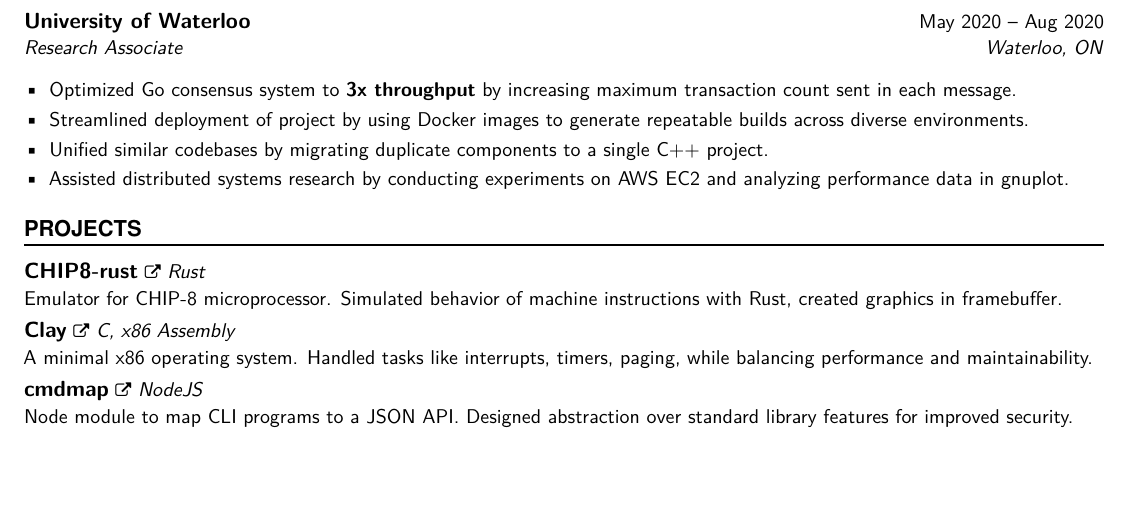
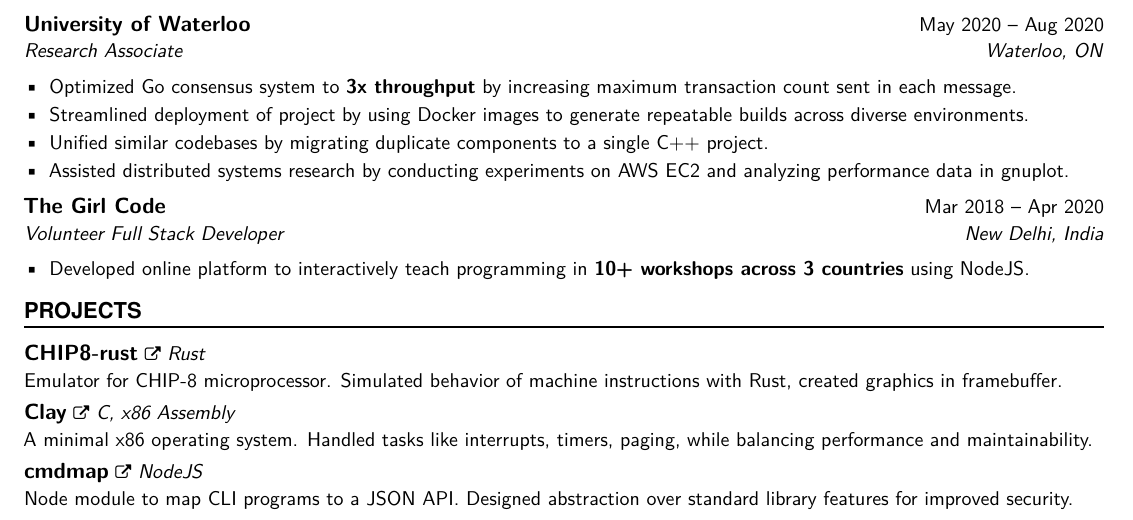
Before and after one commit to tendstofortytwo/me, a LaTeX CV (resume.tex): part of the page, cut so that both start at the same text, the shorter picture padded with empty space. Compiled offline with pdfLaTeX.

Commit message:
resume: ooh tgc fits now
Signed-off-by: Naman Sood <mail@nsood.in>

```diff
--- a/resume.tex
+++ b/resume.tex
@@ -114,15 +114,15 @@
 %       \item Designed and deployed API to upload and preview photos in low-bandwidth situations using NodeJS and AWS S3.
 %     \end{itemize}
 %   }
-% \WorkEntry
-%   {The Girl Code}
-%   {Mar 2018 -- Apr 2020}
-%   {Volunteer Full Stack Developer \hfill New Delhi, India}
-%   {
-%     \begin{itemize} \itemsep -1pt
-%       \item Developed online platform to interactively teach programming in \textbf{10+ workshops across 3 countries} using NodeJS.
-%     \end{itemize}
-%   }
+\WorkEntry
+  {The Girl Code}
+  {Mar 2018 -- Apr 2020}
+  {Volunteer Full Stack Developer \hfill New Delhi, India}
+  {
+    \begin{itemize} \itemsep -1pt
+      \item Developed online platform to interactively teach programming in \textbf{10+ workshops across 3 countries} using NodeJS.
+    \end{itemize}
+  }
 
 %%% Projects
 %%% ------------------------------------------------------------
```
Also changed, not shown: resume.pdf.
